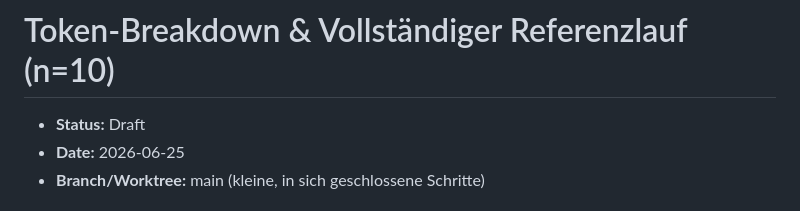
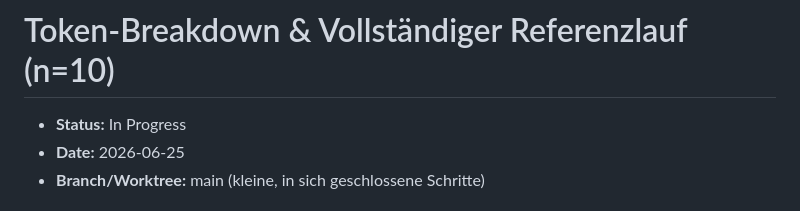
Before and after one commit to Schnoitzel/token-benchmark, a Markdown page: docs/plans/2026-06-25-token-breakdown-n10.md, the part around one of its changes. Rendered like a GitHub page.

Commit message:
plan: Phasen A-D abgehakt

```diff
--- a/docs/plans/2026-06-25-token-breakdown-n10.md
+++ b/docs/plans/2026-06-25-token-breakdown-n10.md
@@ -1,6 +1,6 @@
 # Token-Breakdown & Vollständiger Referenzlauf (n=10)
 
-- **Status:** Draft
+- **Status:** In Progress
 - **Date:** 2026-06-25
 - **Branch/Worktree:** main (kleine, in sich geschlossene Schritte)
 
```
Also changed, not shown: other parts of docs/plans/2026-06-25-token-breakdown-n10.md (+12 -12 lines).
